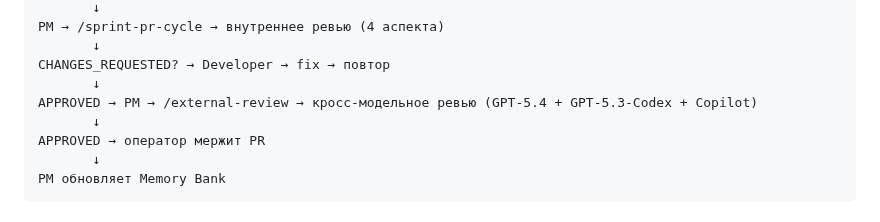
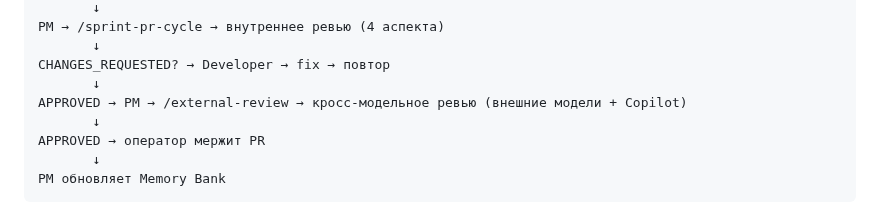
Before and after one commit to komleff/big-heroes, a Markdown page: .agents/PIPELINE.md, the part around the change. GitHub-like rendering.

```diff
--- a/.agents/PIPELINE.md
+++ b/.agents/PIPELINE.md
@@ -55,7 +55,7 @@ PM → /sprint-pr-cycle → внутреннее ревью (4 аспекта)
        ↓
 CHANGES_REQUESTED? → Developer → fix → повтор
        ↓
-APPROVED → PM → /external-review → кросс-модельное ревью (GPT-5.4 + GPT-5.3-Codex + Copilot)
+APPROVED → PM → /external-review → кросс-модельное ревью (внешние модели + Copilot)
        ↓
 APPROVED → оператор мержит PR
        ↓
```
Also changed, not shown: .agents/PIPELINE_ADR.md (+1 -1 lines), .claude/agents/reviewer.md (+1 -1 lines).
